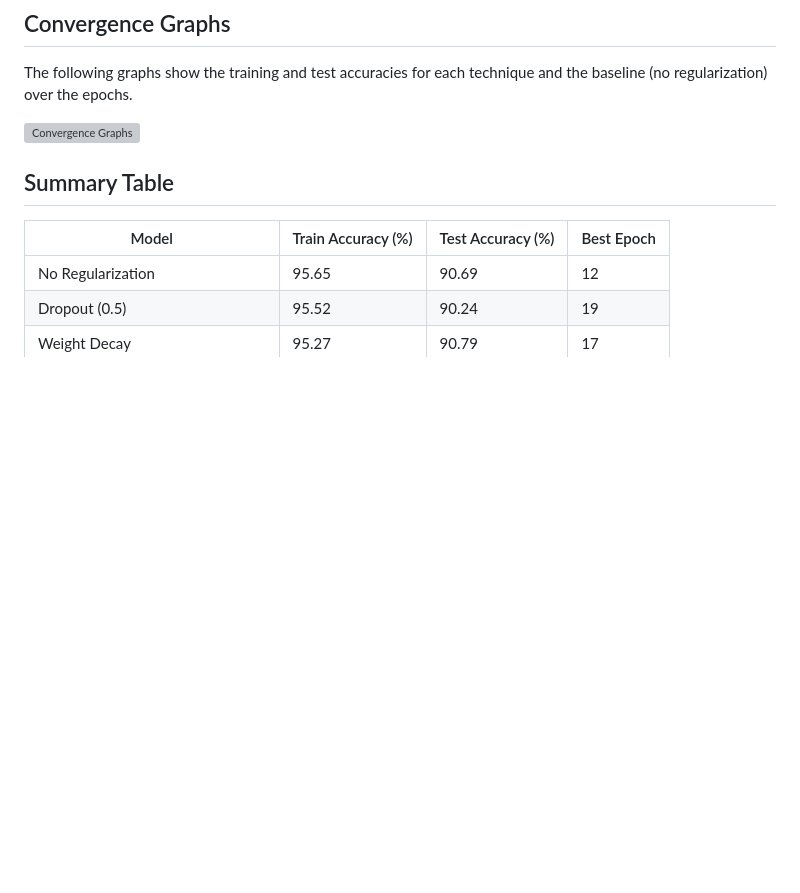
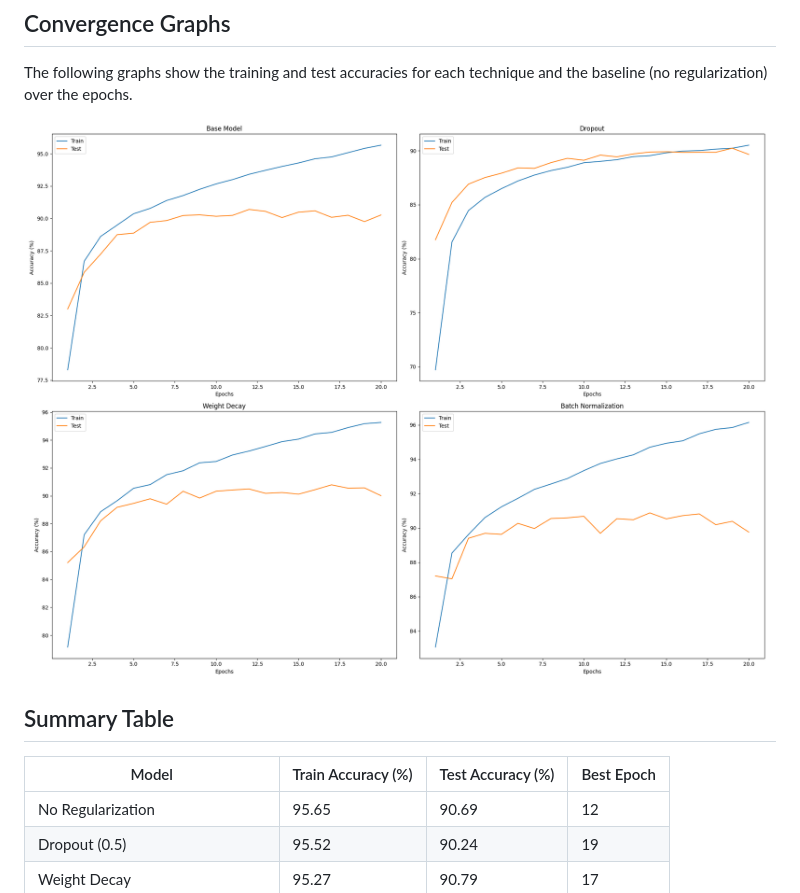
Before and after one commit to rachnaumesh/FashionMNIST, a Markdown page: README.md, the part around the change. Drawn GitHub-style; blank space fills up the shorter version; grey boxes are pictures that could not be loaded.

```diff
--- a/README.md
+++ b/README.md
@@ -36,7 +36,7 @@ We split the training data into a train-validation set using an 80-20 split and
 
 The following graphs show the training and test accuracies for each technique and the baseline (no regularization) over the epochs.
 
-![Convergence Graphs](convergence_graphs-2.png)
+![Convergence Graphs](results/convergence_graphs-2.png)
 
 ## Summary Table
 
```
